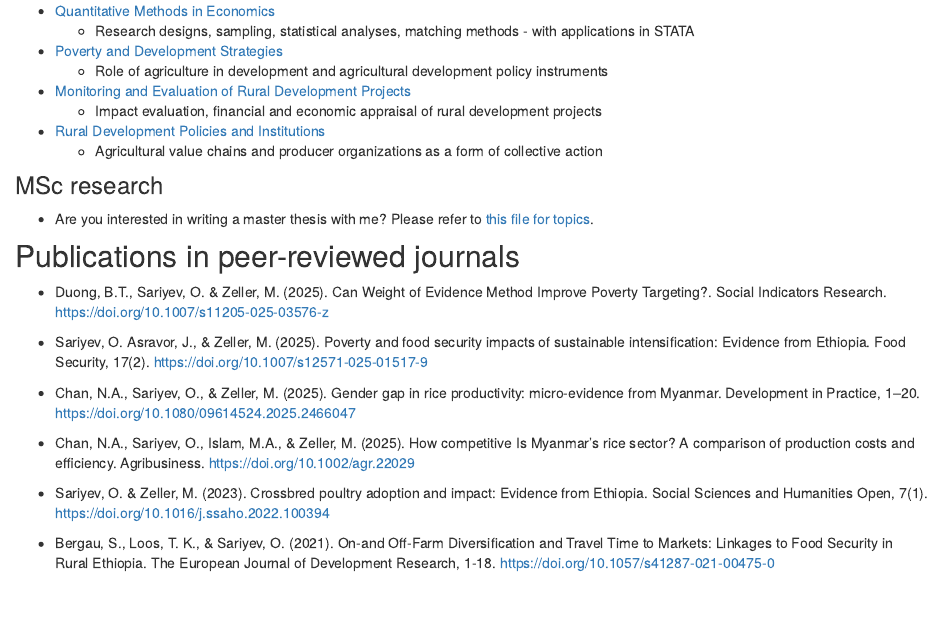
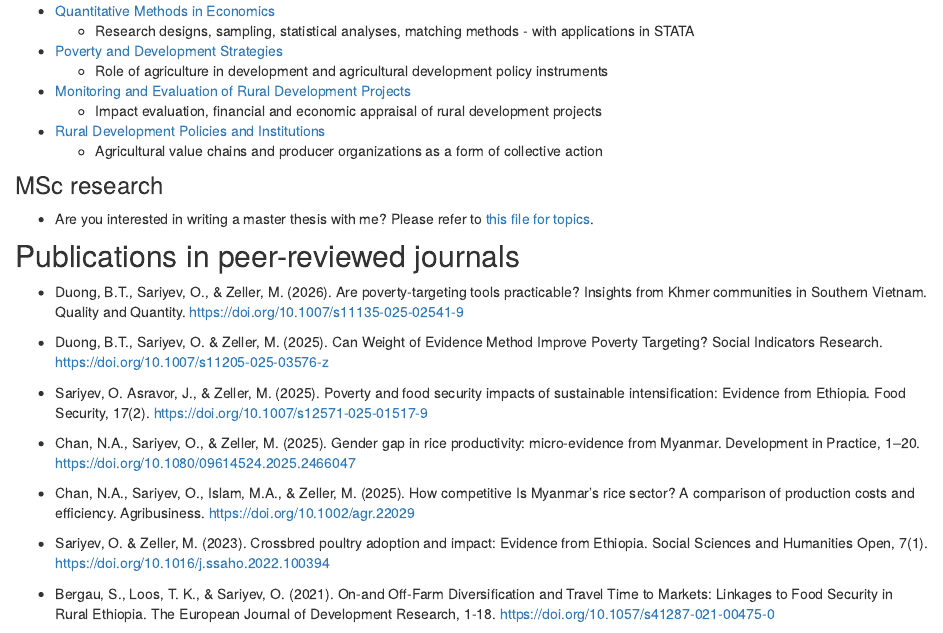
Before and after one commit to orkhan-sari/orkhansari, an R Markdown document (research.Rmd): the page in a window 1100 px wide, from 220 px down. Rendered offline with R 4.5, knitr and Pandoc, with nearby package versions; drawn as R Markdown's standard HTML page in place of the format the file asks for.

Commit message:
added latest paper

```diff
--- a/research.Rmd
+++ b/research.Rmd
@@ -29,7 +29,9 @@ knitr::opts_chunk$set(echo = TRUE)
 
 
 ## Publications in peer-reviewed journals
-* Duong, B.T., Sariyev, O. & Zeller, M. (2025). Can Weight of Evidence Method Improve Poverty Targeting?. Social Indicators Research. https://doi.org/10.1007/s11205-025-03576-z
+* Duong, B.T., Sariyev, O., & Zeller, M. (2026). Are poverty-targeting tools practicable? Insights from Khmer communities in Southern Vietnam. Quality and Quantity. https://doi.org/10.1007/s11135-025-02541-9
+
+* Duong, B.T., Sariyev, O. & Zeller, M. (2025). Can Weight of Evidence Method Improve Poverty Targeting? Social Indicators Research. https://doi.org/10.1007/s11205-025-03576-z
 
 * Sariyev, O. Asravor, J., & Zeller, M. (2025). Poverty and food security impacts of sustainable intensification: Evidence from Ethiopia. Food Security, 17(2). https://doi.org/10.1007/s12571-025-01517-9
 
```
Also changed, not shown: 1 other file.
